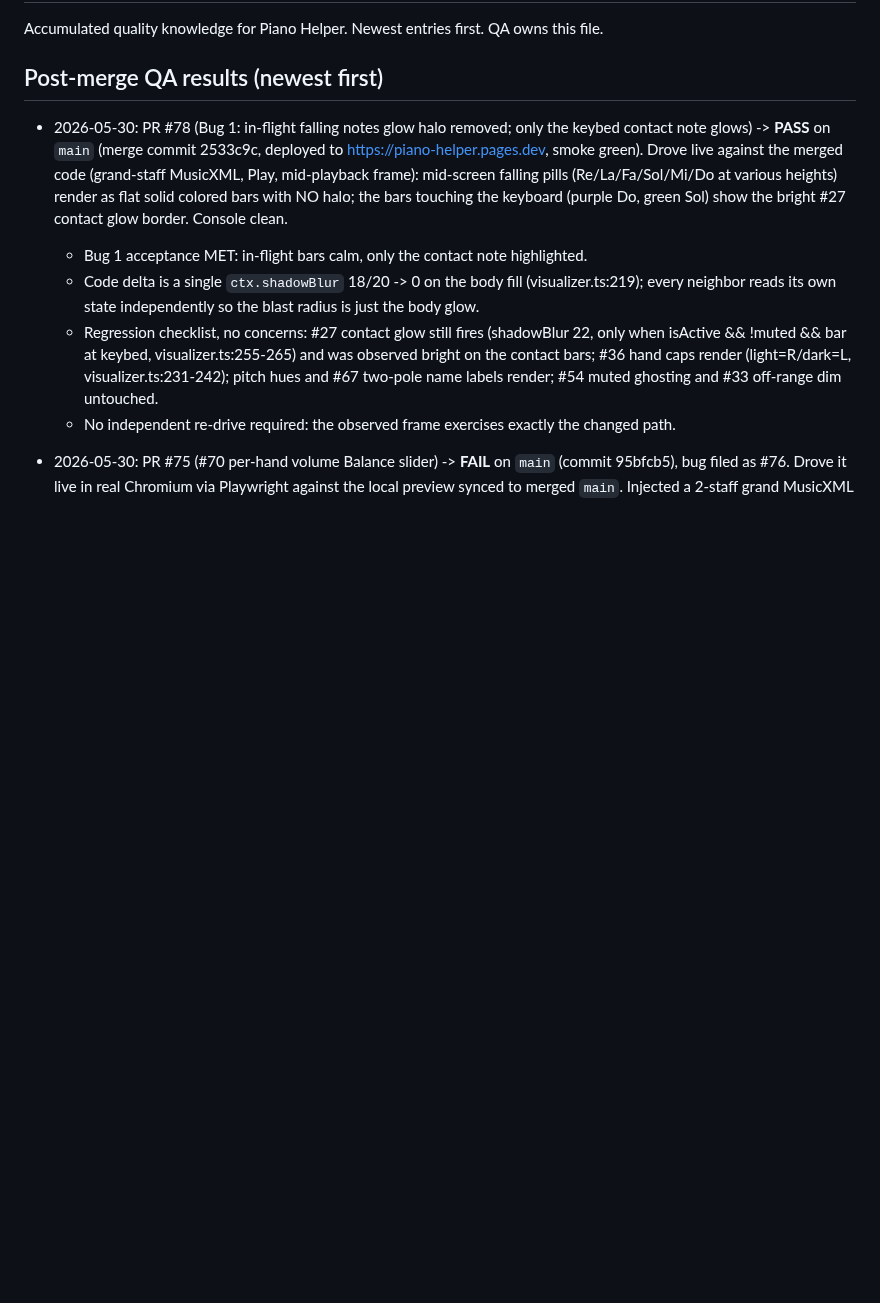
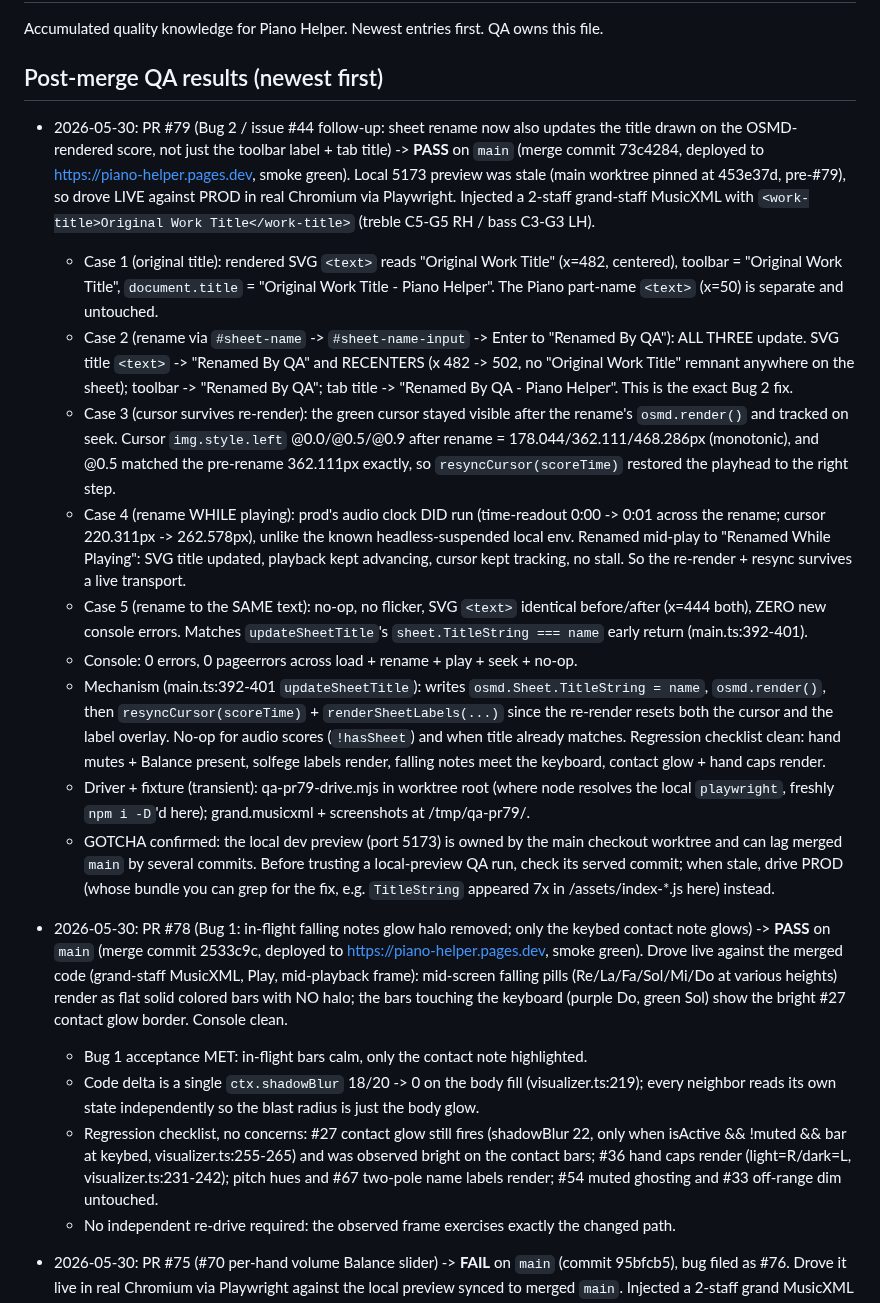
Before and after one commit to simpasgh/piano-helper, a Markdown page: docs/context/qa.md, the part around the change. Drawn GitHub-style; blank space fills up the shorter version.

Commit message:
docs(qa): record PR #79 live QA pass (sheet rename updates OSMD title)
Co-Authored-By: Claude Opus 4.7 <noreply@anthropic.com>

```diff
--- a/docs/context/qa.md
+++ b/docs/context/qa.md
@@ -3,6 +3,44 @@
 Accumulated quality knowledge for Piano Helper. Newest entries first. QA owns this file.
 
 ## Post-merge QA results (newest first)
+
+- 2026-05-30: PR #79 (Bug 2 / issue #44 follow-up: sheet rename now also updates the title
+  drawn on the OSMD-rendered score, not just the toolbar label + tab title) -> **PASS** on
+  `main` (merge commit 73c4284, deployed to https://piano-helper.pages.dev, smoke green).
+  Local 5173 preview was stale (main worktree pinned at 453e37d, pre-#79), so drove LIVE
+  against PROD in real Chromium via Playwright. Injected a 2-staff grand-staff MusicXML with
+  `<work-title>Original Work Title</work-title>` (treble C5-G5 RH / bass C3-G3 LH).
+  - Case 1 (original title): rendered SVG `<text>` reads "Original Work Title" (x=482,
+    centered), toolbar = "Original Work Title", `document.title` = "Original Work Title -
+    Piano Helper". The Piano part-name `<text>` (x=50) is separate and untouched.
+  - Case 2 (rename via `#sheet-name` -> `#sheet-name-input` -> Enter to "Renamed By QA"):
+    ALL THREE update. SVG title `<text>` -> "Renamed By QA" and RECENTERS (x 482 -> 502, no
+    "Original Work Title" remnant anywhere on the sheet); toolbar -> "Renamed By QA"; tab
+    title -> "Renamed By QA - Piano Helper". This is the exact Bug 2 fix.
+  - Case 3 (cursor survives re-render): the green cursor stayed visible after the rename's
+    `osmd.render()` and tracked on seek. Cursor `img.style.left` @0.0/@0.5/@0.9 after rename
+    = 178.044/362.111/468.286px (monotonic), and @0.5 matched the pre-rename 362.111px exactly,
+    so `resyncCursor(scoreTime)` restored the playhead to the right step.
+  - Case 4 (rename WHILE playing): prod's audio clock DID run (time-readout 0:00 -> 0:01
+    across the rename; cursor 220.311px -> 262.578px), unlike the known headless-suspended
+    local env. Renamed mid-play to "Renamed While Playing": SVG title updated, playback kept
+    advancing, cursor kept tracking, no stall. So the re-render + resync survives a live
+    transport.
+  - Case 5 (rename to the SAME text): no-op, no flicker, SVG `<text>` identical before/after
+    (x=444 both), ZERO new console errors. Matches `updateSheetTitle`'s
+    `sheet.TitleString === name` early return (main.ts:392-401).
+  - Console: 0 errors, 0 pageerrors across load + rename + play + seek + no-op.
+  - Mechanism (main.ts:392-401 `updateSheetTitle`): writes `osmd.Sheet.TitleString = name`,
+    `osmd.render()`, then `resyncCursor(scoreTime)` + `renderSheetLabels(...)` since the
+    re-render resets both the cursor and the label overlay. No-op for audio scores (`!hasSheet`)
+    and when title already matches. Regression checklist clean: hand mutes + Balance present,
+    solfege labels render, falling notes meet the keyboard, contact glow + hand caps render.
+  - Driver + fixture (transient): qa-pr79-drive.mjs in worktree root (where node resolves the
+    local `playwright`, freshly `npm i -D`'d here); grand.musicxml + screenshots at /tmp/qa-pr79/.
+  - GOTCHA confirmed: the local dev preview (port 5173) is owned by the main checkout worktree
+    and can lag merged `main` by several commits. Before trusting a local-preview QA run, check
+    its served commit; when stale, drive PROD (whose bundle you can grep for the fix, e.g.
+    `TitleString` appeared 7x in /assets/index-*.js here) instead.
 
 - 2026-05-30: PR #78 (Bug 1: in-flight falling notes glow halo removed; only the keybed
   contact note glows) -> **PASS** on `main` (merge commit 2533c9c, deployed to
```
